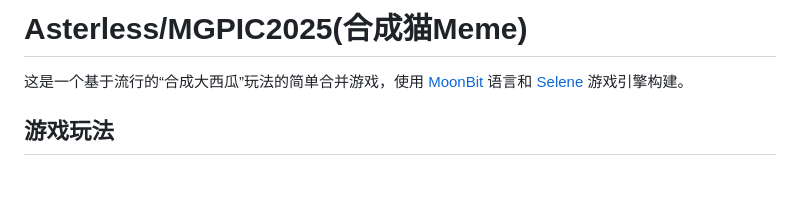
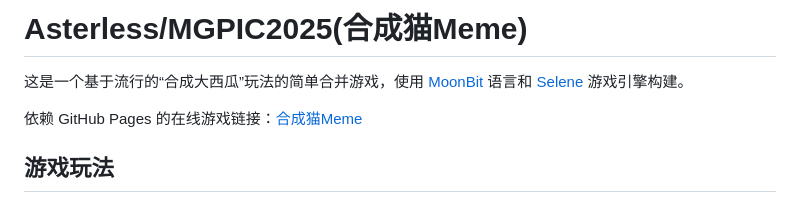
Before and after one commit to Asterless/MGPIC2025, a Markdown page: README.md, the part around the change. Drawn GitHub-style; blank space fills up the shorter version.

Commit message:
docs: Add the online game link to README.md

```diff
--- a/README.md
+++ b/README.md
@@ -1,6 +1,8 @@
 # Asterless/MGPIC2025(合成猫Meme)
 
 这是一个基于流行的“合成大西瓜”玩法的简单合并游戏，使用 [MoonBit](https://www.moonbitlang.com/) 语言和 [Selene](https://github.com/moonbitlang/selene) 游戏引擎构建。
+
+依赖 GitHub Pages 的在线游戏链接：[合成猫Meme](https://asterless.github.io/MGPIC2025/)
 
 ## 游戏玩法
 
```
